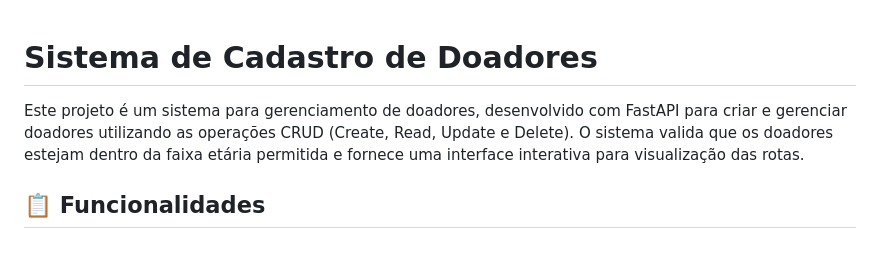
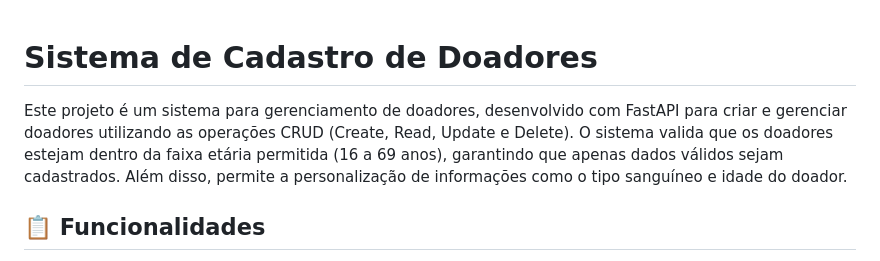
Before and after one commit to KaianeSousa/Pratica-CRUD-FastAPI, a Markdown page: README.md, the part around the change printed below. Rendered like a GitHub page.

```diff
--- a/README.md
+++ b/README.md
@@ -1,6 +1,8 @@
 # Sistema de Cadastro de Doadores
+
 Este projeto é um sistema para gerenciamento de doadores, desenvolvido com FastAPI para criar e gerenciar doadores utilizando as operações CRUD (Create, Read, Update e Delete).
-O sistema valida que os doadores estejam dentro da faixa etária permitida e fornece uma interface interativa para visualização das rotas.
+O sistema valida que os doadores estejam dentro da faixa etária permitida (16 a 69 anos), garantindo que apenas dados válidos sejam cadastrados.
+Além disso, permite a personalização de informações como o tipo sanguíneo e idade do doador.
 
 ## 📋 Funcionalidades
 - Cadastrar doador: Adicione informações sobre um novo doador.
```
Also changed, not shown: other parts of README.md (+0 -1 lines).
